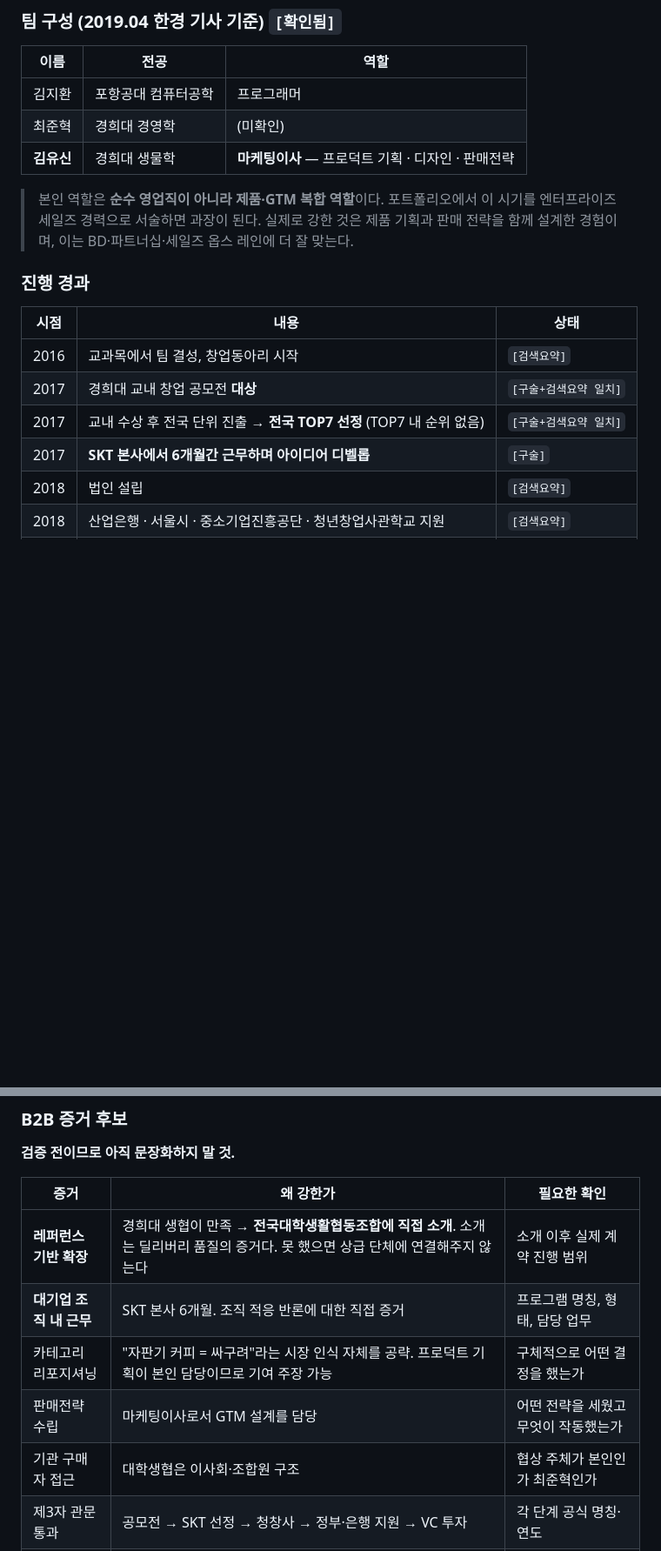
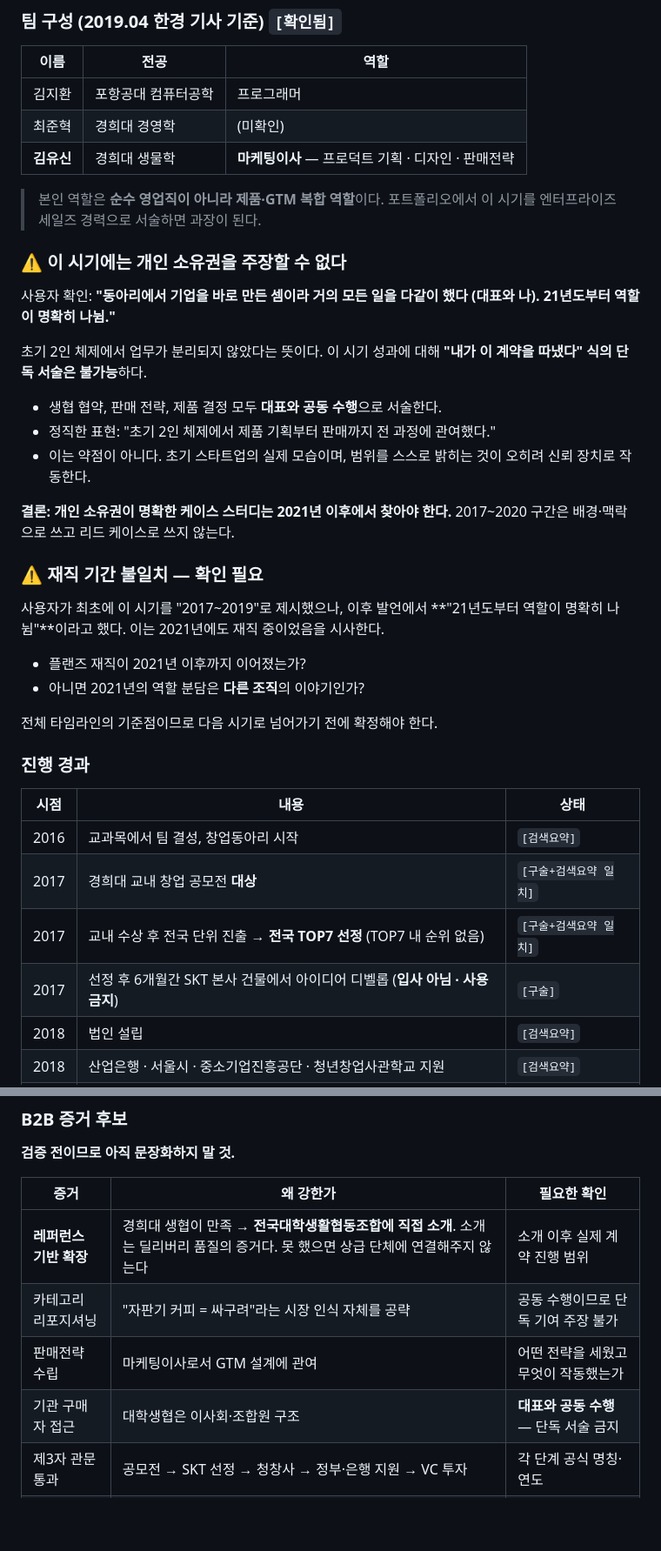
Before and after one commit to yusin846-debug/career_skills, a Markdown page: yushin-career/references/evidence-ledger.md, 2 parts joined by grey strips. Shown at 87% size. Rendered like a GitHub page; blank space fills up the shorter version.

```diff
--- a/yushin-career/references/evidence-ledger.md
+++ b/yushin-career/references/evidence-ledger.md
@@ -40,8 +40,32 @@
 
 > 본인 역할은 **순수 영업직이 아니라 제품·GTM 복합 역할**이다.
 > 포트폴리오에서 이 시기를 엔터프라이즈 세일즈 경력으로 서술하면 과장이 된다.
-> 실제로 강한 것은 제품 기획과 판매 전략을 함께 설계한 경험이며,
-> 이는 BD·파트너십·세일즈 옵스 레인에 더 잘 맞는다.
+
+### ⚠ 이 시기에는 개인 소유권을 주장할 수 없다
+
+사용자 확인: **"동아리에서 기업을 바로 만든 셈이라 거의 모든 일을 다같이 했다
+(대표와 나). 21년도부터 역할이 명확히 나뉨."**
+
+초기 2인 체제에서 업무가 분리되지 않았다는 뜻이다. 이 시기 성과에 대해
+**"내가 이 계약을 따냈다" 식의 단독 서술은 불가능**하다.
+
+- 생협 협약, 판매 전략, 제품 결정 모두 **대표와 공동 수행**으로 서술한다.
+- 정직한 표현: "초기 2인 체제에서 제품 기획부터 판매까지 전 과정에 관여했다."
+- 이는 약점이 아니다. 초기 스타트업의 실제 모습이며,
+  범위를 스스로 밝히는 것이 오히려 신뢰 장치로 작동한다.
+
+**결론: 개인 소유권이 명확한 케이스 스터디는 2021년 이후에서 찾아야 한다.**
+2017~2020 구간은 배경·맥락으로 쓰고 리드 케이스로 쓰지 않는다.
+
+### ⚠ 재직 기간 불일치 — 확인 필요
+
+사용자가 최초에 이 시기를 "2017~2019"로 제시했으나, 이후 발언에서
+**"21년도부터 역할이 명확히 나뉨"**이라고 했다. 이는 2021년에도 재직 중이었음을 시사한다.
+
+- 플랜즈 재직이 2021년 이후까지 이어졌는가?
+- 아니면 2021년의 역할 분담은 **다른 조직**의 이야기인가?
+
+전체 타임라인의 기준점이므로 다음 시기로 넘어가기 전에 확정해야 한다.
 
 ### 진행 경과
 
@@ -50,7 +74,7 @@
 | 2016 | 교과목에서 팀 결성, 창업동아리 시작 | `[검색요약]` |
 | 2017 | 경희대 교내 창업 공모전 **대상** | `[구술+검색요약 일치]` |
 | 2017 | 교내 수상 후 전국 단위 진출 → **전국 TOP7 선정** (TOP7 내 순위 없음) | `[구술+검색요약 일치]` |
-| 2017 | **SKT 본사에서 6개월간 근무하며 아이디어 디벨롭** | `[구술]` |
+| 2017 | 선정 후 6개월간 SKT 본사 건물에서 아이디어 디벨롭 (**입사 아님 · 사용 금지**) | `[구술]` |
 | 2018 | 법인 설립 | `[검색요약]` |
 | 2018 | 산업은행 · 서울시 · 중소기업진흥공단 · 청년창업사관학교 지원 | `[검색요약]` |
 | — | 경희대 법과대학 · 정경대학 앞 PLANZ-COFFEE 설치 | `[검색요약]` |
@@ -119,10 +148,9 @@ CorePress(교육 POC)보다 강한 증거이며, 창업 이력의 부작용을
 | 증거 | 왜 강한가 | 필요한 확인 |
 |---|---|---|
 | **레퍼런스 기반 확장** | 경희대 생협이 만족 → **전국대학생활협동조합에 직접 소개**. 소개는 딜리버리 품질의 증거다. 못 했으면 상급 단체에 연결해주지 않는다 | 소개 이후 실제 계약 진행 범위 |
-| **대기업 조직 내 근무** | SKT 본사 6개월. 조직 적응 반론에 대한 직접 증거 | 프로그램 명칭, 형태, 담당 업무 |
-| 카테고리 리포지셔닝 | "자판기 커피 = 싸구려"라는 시장 인식 자체를 공략. 프로덕트 기획이 본인 담당이므로 기여 주장 가능 | 구체적으로 어떤 결정을 했는가 |
-| 판매전략 수립 | 마케팅이사로서 GTM 설계를 담당 | 어떤 전략을 세웠고 무엇이 작동했는가 |
-| 기관 구매자 접근 | 대학생협은 이사회·조합원 구조 | 협상 주체가 본인인가 최준혁인가 |
+| 카테고리 리포지셔닝 | "자판기 커피 = 싸구려"라는 시장 인식 자체를 공략 | 공동 수행이므로 단독 기여 주장 불가 |
+| 판매전략 수립 | 마케팅이사로서 GTM 설계에 관여 | 어떤 전략을 세웠고 무엇이 작동했는가 |
+| 기관 구매자 접근 | 대학생협은 이사회·조합원 구조 | **대표와 공동 수행** — 단독 서술 금지 |
 | 제3자 관문 통과 | 공모전 → SKT 선정 → 청창사 → 정부·은행 지원 → VC 투자 | 각 단계 공식 명칭·연도 |
 | **외부 충격에 의한 종료** | 코로나로 캠퍼스 채널 소멸. 실행 실패가 아닌 구조적 시장 소멸 | 본인 이탈 시점과의 관계 |
 
```
Also changed, not shown: other parts of yushin-career/references/evidence-ledger.md (+15 -10 lines).
